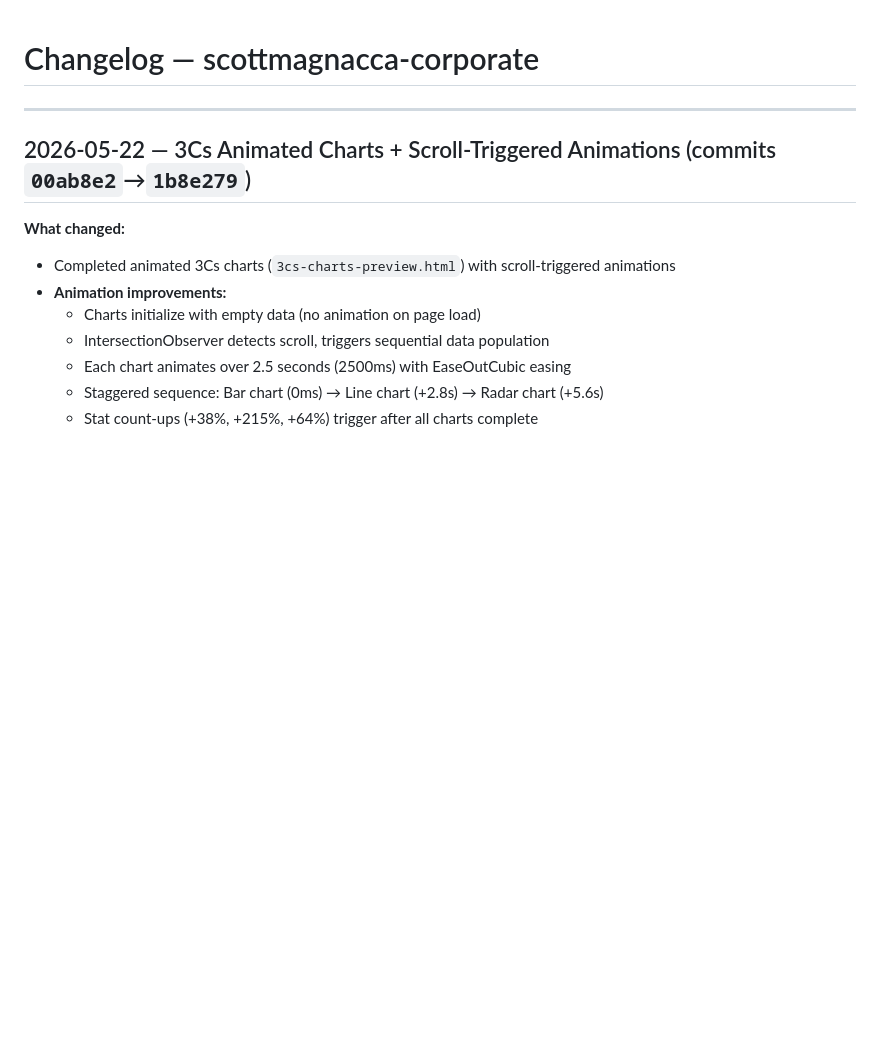
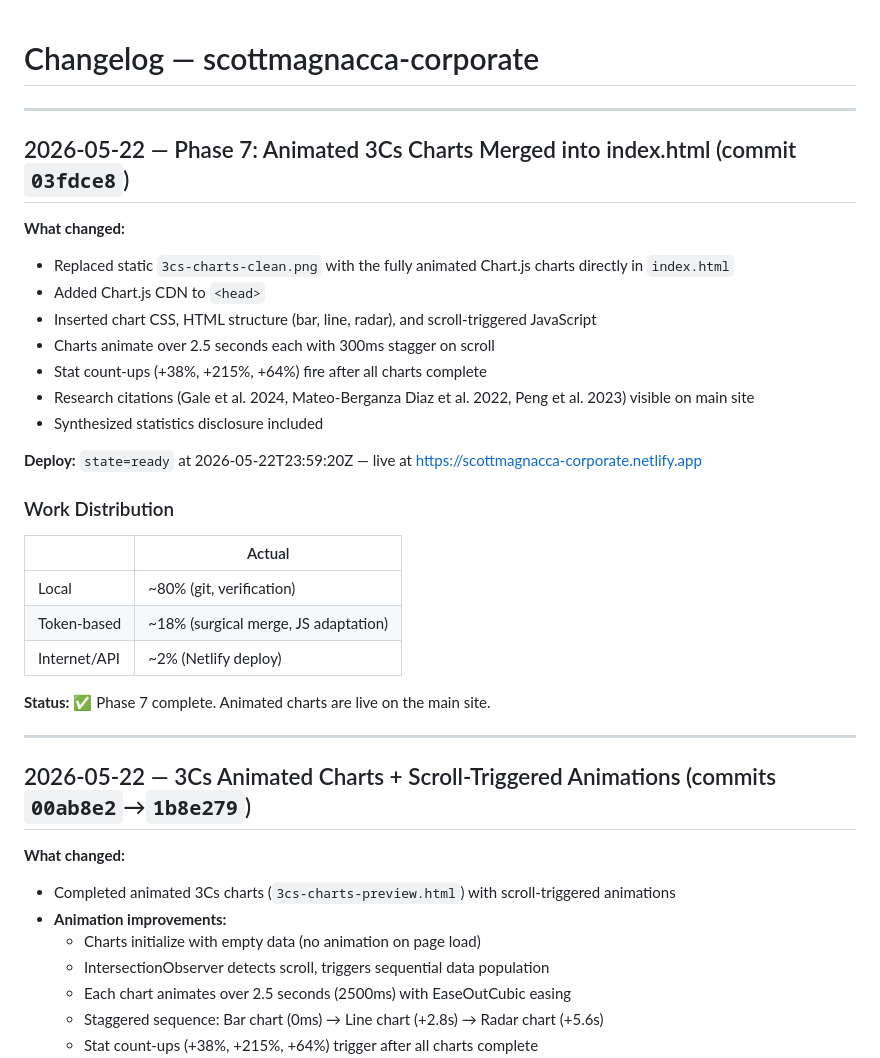
Before and after one commit to smagnacca/scottmagnacca-corporate, a Markdown page: CHANGELOG.md, the part around the change. Rendered like a GitHub page; blank space fills up the shorter version.

Commit message:
Update changelog for Phase 7 animated charts merge
Co-Authored-By: Claude Sonnet 4.6 <noreply@anthropic.com>

```diff
--- a/CHANGELOG.md
+++ b/CHANGELOG.md
@@ -1,4 +1,28 @@
 # Changelog — scottmagnacca-corporate
+
+---
+
+## 2026-05-22 — Phase 7: Animated 3Cs Charts Merged into index.html (commit `03fdce8`)
+
+**What changed:**
+- Replaced static `3cs-charts-clean.png` with the fully animated Chart.js charts directly in `index.html`
+- Added Chart.js CDN to `<head>`
+- Inserted chart CSS, HTML structure (bar, line, radar), and scroll-triggered JavaScript
+- Charts animate over 2.5 seconds each with 300ms stagger on scroll
+- Stat count-ups (+38%, +215%, +64%) fire after all charts complete
+- Research citations (Gale et al. 2024, Mateo-Berganza Diaz et al. 2022, Peng et al. 2023) visible on main site
+- Synthesized statistics disclosure included
+
+**Deploy:** `state=ready` at 2026-05-22T23:59:20Z — live at https://scottmagnacca-corporate.netlify.app
+
+### Work Distribution
+| | Actual |
+|---|---|
+| Local | ~80% (git, verification) |
+| Token-based | ~18% (surgical merge, JS adaptation) |
+| Internet/API | ~2% (Netlify deploy) |
+
+**Status:** ✅ Phase 7 complete. Animated charts are live on the main site.
 
 ---
 
```
